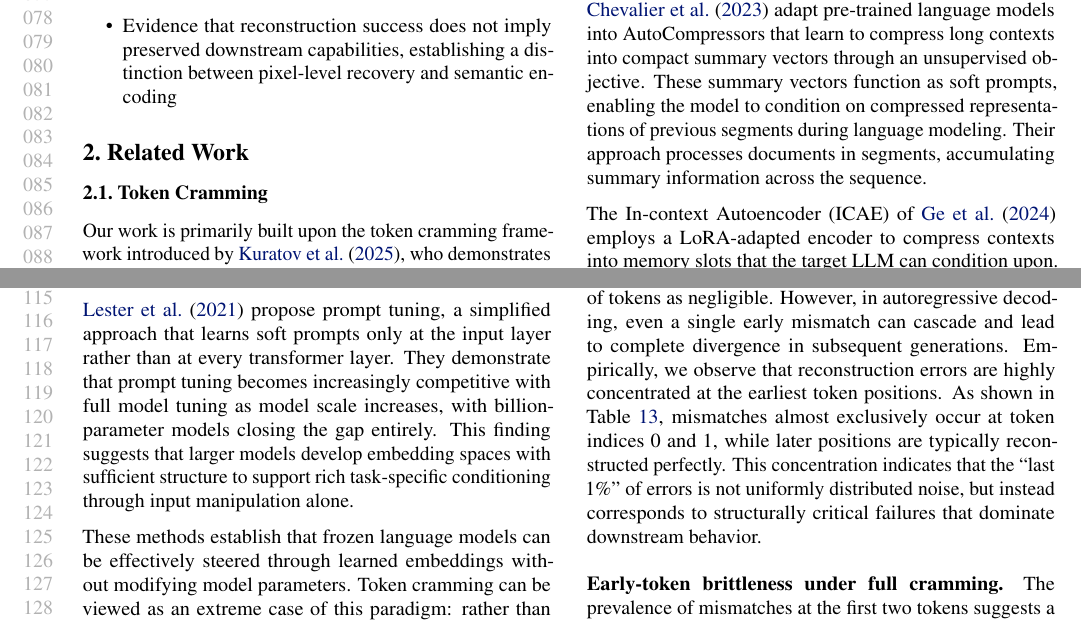
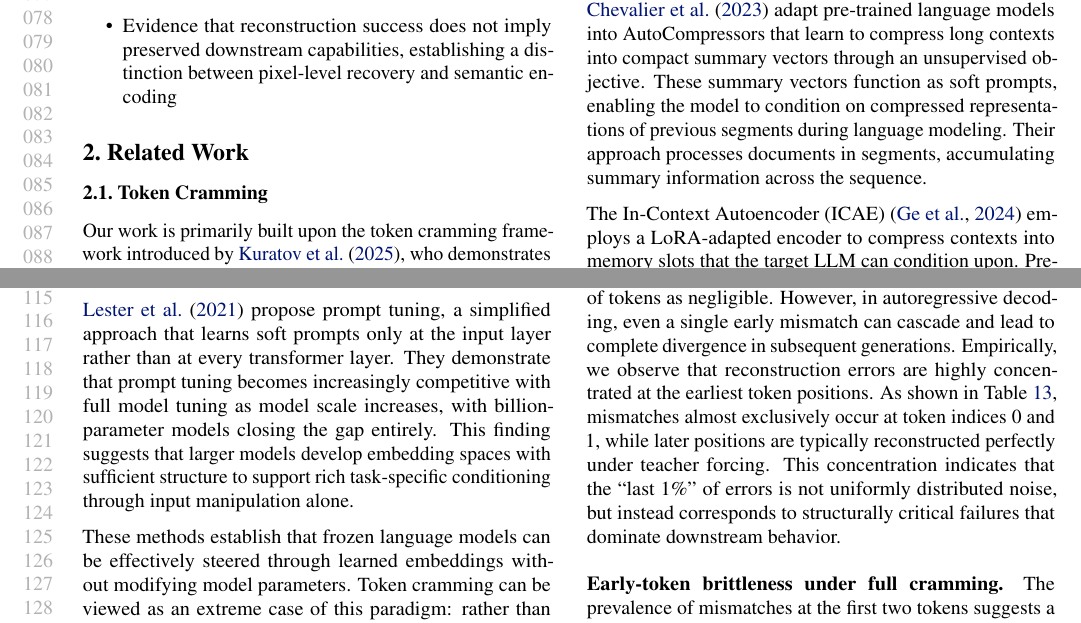
Before and after one commit to M1croZavr/compression_horizon, a LaTeX problem sheet (paper/example_paper.tex): two parts of pages 2 and 3 of 17, joined at a grey line, cut so that both start at the same text. Compiled offline with pdfLaTeX.

Commit message:
any fixes

```diff
--- a/paper/example_paper.tex
+++ b/paper/example_paper.tex
@@ -226,7 +226,7 @@ A parallel line of research addresses context compression for the purpose of red
 
 \citet{chevalier-etal-2023-autocompressors} adapt pre-trained language models into AutoCompressors that learn to compress long contexts into compact summary vectors through an unsupervised objective. These summary vectors function as soft prompts, enabling the model to condition on compressed representations of previous segments during language modeling. Their approach processes documents in segments, accumulating summary information across the sequence.
 
-The In-context Autoencoder (ICAE) of \citet{ge2024ICAE} employs a LoRA-adapted encoder to compress contexts into memory slots that the target LLM can condition upon. Pre-trained with both autoencoding and language modeling objectives, ICAE achieves $4\times$ context compression while maintaining the ability to respond to various prompts. The method draws interesting parallels between working memory in cognitive science and context representation in LLMs.
+The In-Context Autoencoder (ICAE) \cite{ge2024ICAE} employs a LoRA-adapted encoder to compress contexts into memory slots that the target LLM can condition upon. Pre-trained with both autoencoding and language modeling objectives, ICAE achieves $4\times$ context compression while maintaining the ability to respond to various prompts. The method draws interesting parallels between working memory in cognitive science and context representation in LLMs.
 
 These semantic compression methods are designed to preserve information relevant for downstream tasks such as question answering or summarization, tolerating lossy compression of details not essential for the target application. In contrast, our work and the cramming literature focus on near-lossless reconstruction, which provides a cleaner setting for studying the fundamental capacity and mechanisms of embedding-based information storage.
 
@@ -279,8 +279,7 @@ lead to complete divergence in subsequent generations.
 Empirically, we observe that reconstruction errors are highly concentrated at the
 earliest token positions.
 As shown in Table~\ref{tab:compression_reconstruction_summary}, mismatches almost
-exclusively occur at token indices 0 and 1, while later positions are typically
-reconstructed perfectly.
+exclusively occur at token indices 0 and 1, while later positions are typically reconstructed perfectly under teacher forcing.
 This concentration indicates that the ``last 1\%'' of errors is not uniformly
 distributed noise, but instead corresponds to structurally critical failures that
 dominate downstream behavior.
```
Also changed, not shown: 1 other file.
